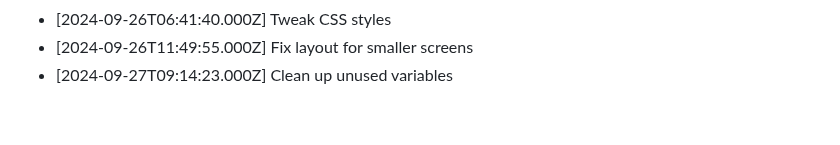
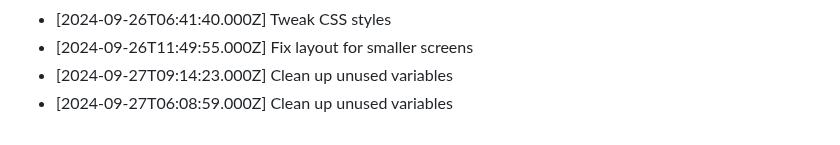
Before and after one commit to harshitj183/TruthandDareGAMEWEB, a Markdown page: PROGRESS.md, the part around the change. Drawn GitHub-style.

Commit message:
Clean up unused variables

```diff
--- a/PROGRESS.md
+++ b/PROGRESS.md
@@ -175,3 +175,4 @@
 - [2024-09-26T06:41:40.000Z] Tweak CSS styles
 - [2024-09-26T11:49:55.000Z] Fix layout for smaller screens
 - [2024-09-27T09:14:23.000Z] Clean up unused variables
+- [2024-09-27T06:08:59.000Z] Clean up unused variables
```
